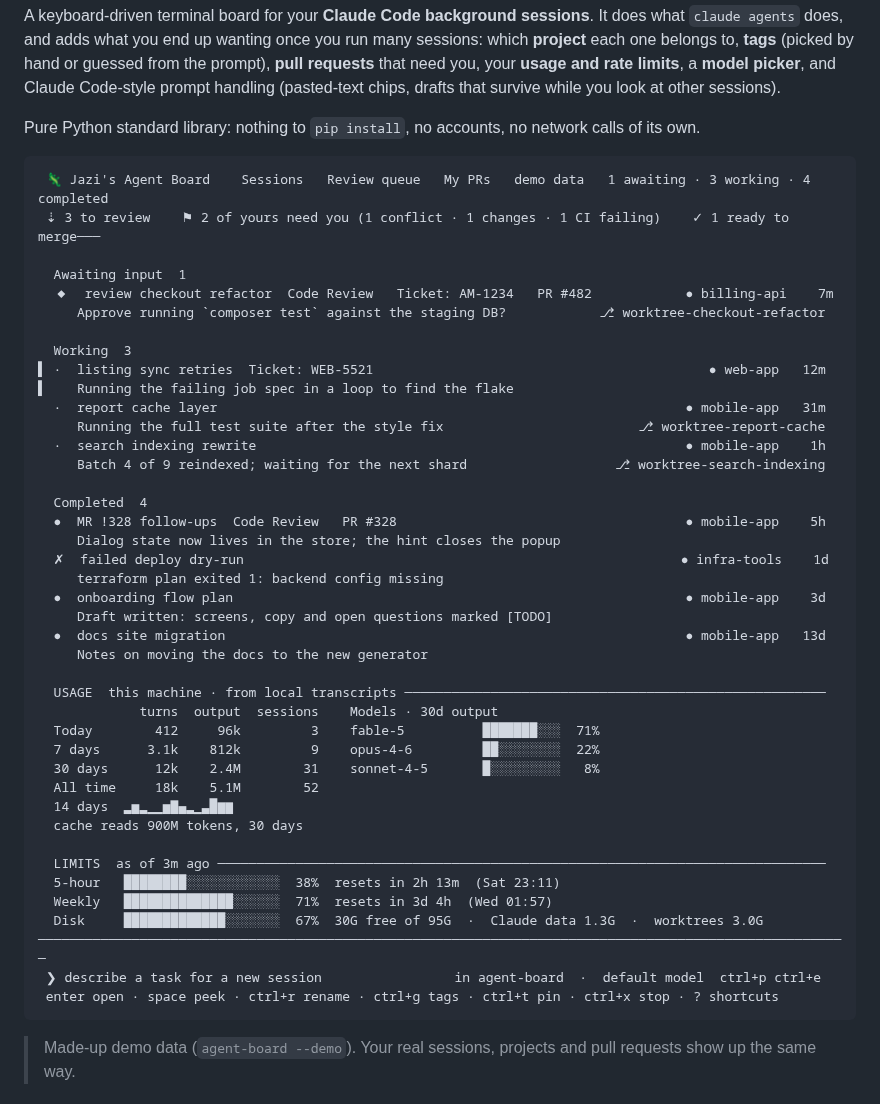
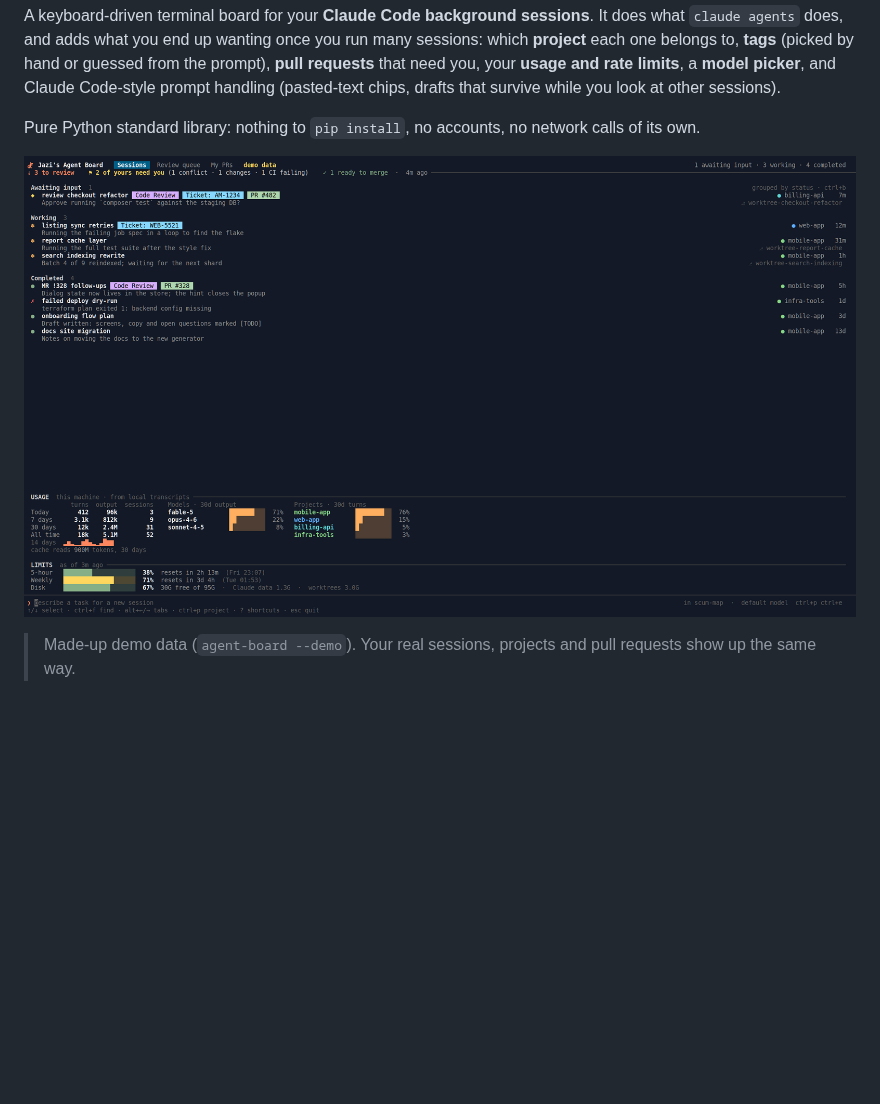
Before and after one commit to jazithedev/agent-board, a Markdown page: README.md, the part around the change. GitHub-like rendering; pictures changed too: docs/board.png (added); blank space fills up the shorter version.

Commit message:
docs(readme): show a screenshot of the board instead of the ASCII mock-up

````diff
--- a/README.md
+++ b/README.md
@@ -11,49 +11,7 @@ survive while you look at other sessions).
 
 Pure Python standard library: nothing to `pip install`, no accounts, no network calls of its own.
 
-```
- 🦎 Jazi's Agent Board    Sessions   Review queue   My PRs   demo data   1 awaiting · 3 working · 4 completed
- ⇣ 3 to review    ⚑ 2 of yours need you (1 conflict · 1 changes · 1 CI failing)    ✓ 1 ready to merge───
-
-  Awaiting input  1
-  ◆  review checkout refactor  Code Review   Ticket: AM-1234   PR #482            ● billing-api    7m
-     Approve running `composer test` against the staging DB?            ⎇ worktree-checkout-refactor
-
-  Working  3
-▌ ·  listing sync retries  Ticket: WEB-5521                                           ● web-app   12m
-▌    Running the failing job spec in a loop to find the flake
-  ·  report cache layer                                                            ● mobile-app   31m
-     Running the full test suite after the style fix                         ⎇ worktree-report-cache
-  ·  search indexing rewrite                                                       ● mobile-app    1h
-     Batch 4 of 9 reindexed; waiting for the next shard                   ⎇ worktree-search-indexing
-
-  Completed  4
-  ●  MR !328 follow-ups  Code Review   PR #328                                     ● mobile-app    5h
-     Dialog state now lives in the store; the hint closes the popup
-  ✗  failed deploy dry-run                                                        ● infra-tools    1d
-     terraform plan exited 1: backend config missing
-  ●  onboarding flow plan                                                          ● mobile-app    3d
-     Draft written: screens, copy and open questions marked [TODO]
-  ●  docs site migration                                                           ● mobile-app   13d
-     Notes on moving the docs to the new generator
-
-  USAGE  this machine · from local transcripts ──────────────────────────────────────────────────────
-             turns  output  sessions    Models · 30d output
-  Today        412     96k         3    fable-5          ███████░░░  71%
-  7 days      3.1k    812k         9    opus-4-6         ██░░░░░░░░  22%
-  30 days      12k    2.4M        31    sonnet-4-5       █░░░░░░░░░   8%
-  All time     18k    5.1M        52
-  14 days  ▂▅▂▁▁▅▇▄▂▁▃█▆▆
-  cache reads 900M tokens, 30 days
-
-  LIMITS  as of 3m ago ──────────────────────────────────────────────────────────────────────────────
-  5-hour   ████████░░░░░░░░░░░░  38%  resets in 2h 13m  (Sat 23:11)
-  Weekly   ██████████████░░░░░░  71%  resets in 3d 4h  (Wed 01:57)
-  Disk     █████████████░░░░░░░  67%  30G free of 95G  ·  Claude data 1.3G  ·  worktrees 3.0G
-────────────────────────────────────────────────────────────────────────────────────────────────────────
- ❯ describe a task for a new session                 in agent-board  ·  default model  ctrl+p ctrl+e
- enter open · space peek · ctrl+r rename · ctrl+g tags · ctrl+t pin · ctrl+x stop · ? shortcuts
-```
+![Agent Board showing sessions, usage and limits, with demo data](docs/board.png)
 
 > Made-up demo data (`agent-board --demo`). Your real sessions, projects and pull requests show up the same way.
 
````
